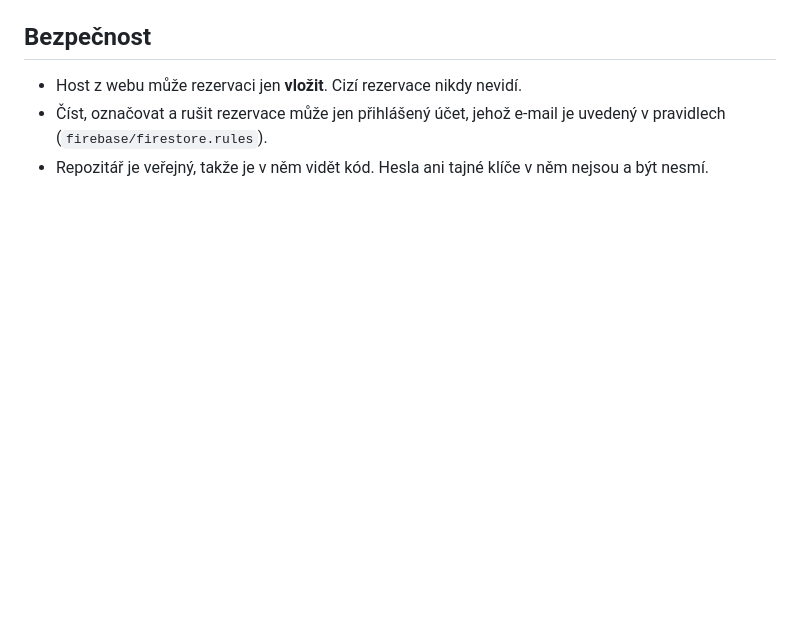
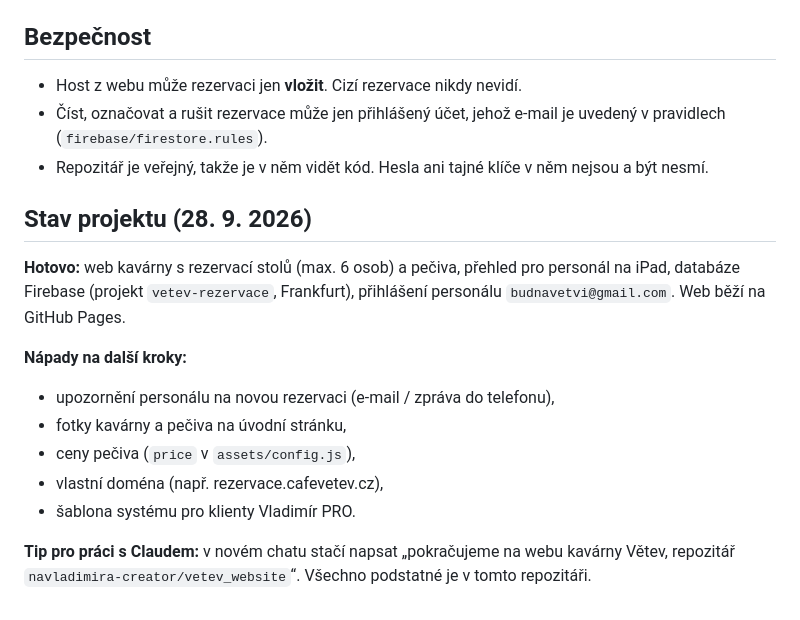
Before and after one commit to navladimira-creator/vetev_website, a Markdown page: README.md, the part around the change. GitHub-like rendering; blank space fills up the shorter version.

Commit message:
README: stav projektu a další kroky
Co-Authored-By: Claude Opus 5.5 <noreply@anthropic.com>
Claude-Session: https://claude.ai/code/session_01UFGpHQZqXgQAR5GYSVFApC

```diff
--- a/README.md
+++ b/README.md
@@ -64,3 +64,16 @@ Všechno běžné se mění v `assets/config.js`:
 - Host z webu může rezervaci jen **vložit**. Cizí rezervace nikdy nevidí.
 - Číst, označovat a rušit rezervace může jen přihlášený účet, jehož e-mail je uvedený v pravidlech (`firebase/firestore.rules`).
 - Repozitář je veřejný, takže je v něm vidět kód. Hesla ani tajné klíče v něm nejsou a být nesmí.
+
+## Stav projektu (28. 9. 2026)
+
+**Hotovo:** web kavárny s rezervací stolů (max. 6 osob) a pečiva, přehled pro personál na iPad, databáze Firebase (projekt `vetev-rezervace`, Frankfurt), přihlášení personálu `budnavetvi@gmail.com`. Web běží na GitHub Pages.
+
+**Nápady na další kroky:**
+- upozornění personálu na novou rezervaci (e-mail / zpráva do telefonu),
+- fotky kavárny a pečiva na úvodní stránku,
+- ceny pečiva (`price` v `assets/config.js`),
+- vlastní doména (např. rezervace.cafevetev.cz),
+- šablona systému pro klienty Vladimír PRO.
+
+**Tip pro práci s Claudem:** v novém chatu stačí napsat „pokračujeme na webu kavárny Větev, repozitář `navladimira-creator/vetev_website`“. Všechno podstatné je v tomto repozitáři.
```
